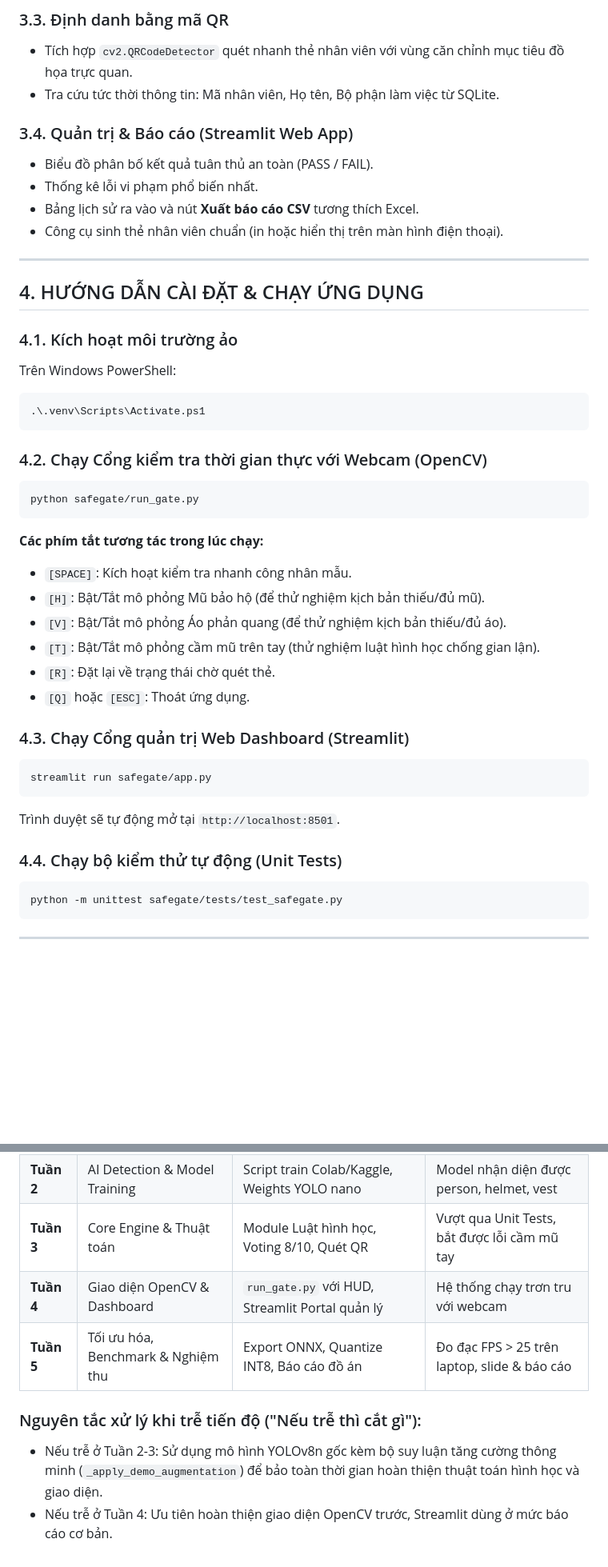
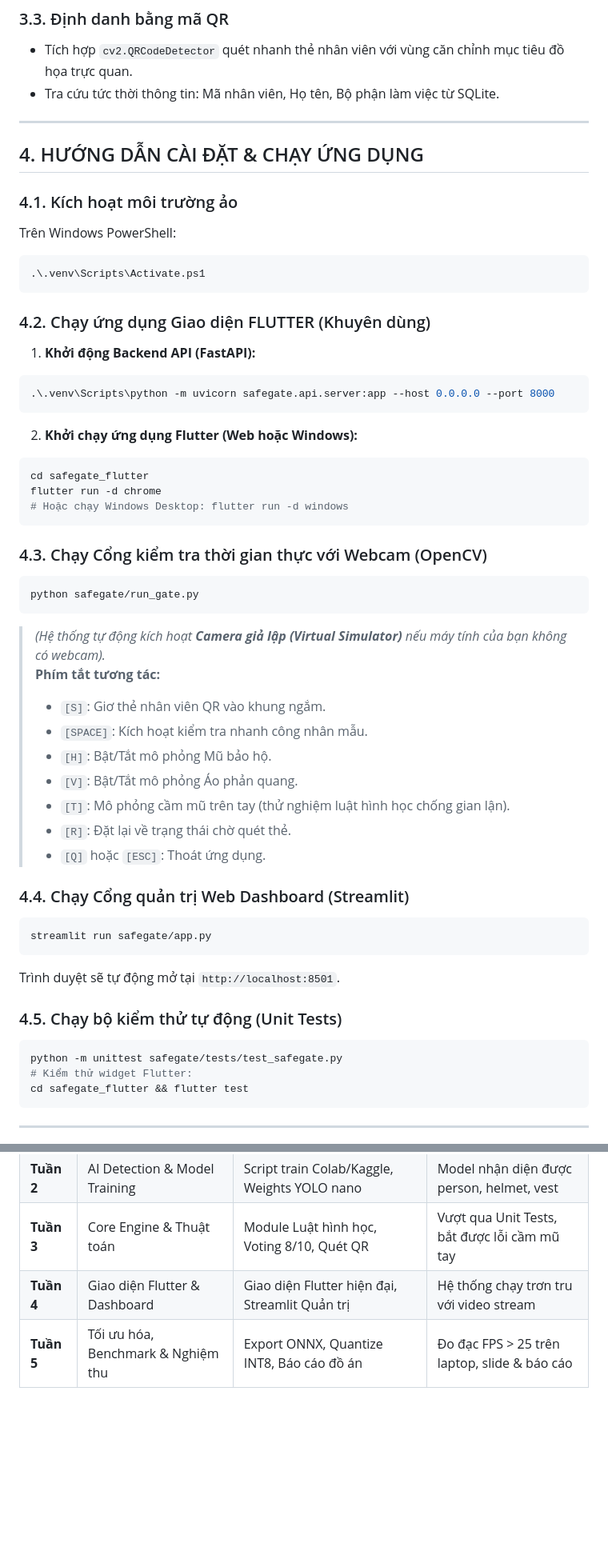
Before and after one commit to v2tAcodin/SafeGate, a Markdown page: README.md, 2 parts joined by grey strips. Shown at 80% size. GitHub-like rendering; blank space fills up the shorter version.

Commit message:
docs: update README with Flutter documentation and architecture

````diff
--- a/README.md
+++ b/README.md
@@ -75,12 +91,6 @@ Nhận diện vật thể bằng AI chỉ cho biết sự xuất hiện của `h
 - Tích hợp `cv2.QRCodeDetector` quét nhanh thẻ nhân viên với vùng căn chỉnh mục tiêu đồ họa trực quan.
 - Tra cứu tức thời thông tin: Mã nhân viên, Họ tên, Bộ phận làm việc từ SQLite.
 
-### 3.4. Quản trị & Báo cáo (Streamlit Web App)
-- Biểu đồ phân bố kết quả tuân thủ an toàn (PASS / FAIL).
-- Thống kê lỗi vi phạm phổ biến nhất.
-- Bảng lịch sử ra vào và nút **Xuất báo cáo CSV** tương thích Excel.
-- Công cụ sinh thẻ nhân viên chuẩn (in hoặc hiển thị trên màn hình điện thoại).
-
 ---
 
 ## 4. HƯỚNG DẪN CÀI ĐẶT & CHẠY ỨNG DỤNG
@@ -91,27 +101,43 @@ Trên Windows PowerShell:
 .\.venv\Scripts\Activate.ps1
 ```
 
-### 4.2. Chạy Cổng kiểm tra thời gian thực với Webcam (OpenCV)
+### 4.2. Chạy ứng dụng Giao diện FLUTTER (Khuyên dùng)
+1. **Khởi động Backend API (FastAPI):**
+```powershell
+.\.venv\Scripts\python -m uvicorn safegate.api.server:app --host 0.0.0.0 --port 8000
+```
+2. **Khởi chạy ứng dụng Flutter (Web hoặc Windows):**
+```powershell
+cd safegate_flutter
+flutter run -d chrome
+# Hoặc chạy Windows Desktop: flutter run -d windows
+```
+
+### 4.3. Chạy Cổng kiểm tra thời gian thực với Webcam (OpenCV)
 ```powershell
 python safegate/run_gate.py
 ```
-**Các phím tắt tương tác trong lúc chạy:**
-- `[SPACE]`: Kích hoạt kiểm tra nhanh công nhân mẫu.
-- `[H]`: Bật/Tắt mô phỏng Mũ bảo hộ (để thử nghiệm kịch bản thiếu/đủ mũ).
-- `[V]`: Bật/Tắt mô phỏng Áo phản quang (để thử nghiệm kịch bản thiếu/đủ áo).
-- `[T]`: Bật/Tắt mô phỏng cầm mũ trên tay (thử nghiệm luật hình học chống gian lận).
-- `[R]`: Đặt lại về trạng thái chờ quét thẻ.
-- `[Q]` hoặc `[ESC]`: Thoát ứng dụng.
+> *(Hệ thống tự động kích hoạt **Camera giả lập (Virtual Simulator)** nếu máy tính của bạn không có webcam).*
+> **Phím tắt tương tác:**
+> - `[S]`: Giơ thẻ nhân viên QR vào khung ngắm.
+> - `[SPACE]`: Kích hoạt kiểm tra nhanh công nhân mẫu.
+> - `[H]`: Bật/Tắt mô phỏng Mũ bảo hộ.
+> - `[V]`: Bật/Tắt mô phỏng Áo phản quang.
+> - `[T]`: Mô phỏng cầm mũ trên tay (thử nghiệm luật hình học chống gian lận).
+> - `[R]`: Đặt lại về trạng thái chờ quét thẻ.
+> - `[Q]` hoặc `[ESC]`: Thoát ứng dụng.
 
-### 4.3. Chạy Cổng quản trị Web Dashboard (Streamlit)
+### 4.4. Chạy Cổng quản trị Web Dashboard (Streamlit)
 ```powershell
 streamlit run safegate/app.py
 ```
 Trình duyệt sẽ tự động mở tại `http://localhost:8501`.
 
-### 4.4. Chạy bộ kiểm thử tự động (Unit Tests)
+### 4.5. Chạy bộ kiểm thử tự động (Unit Tests)
 ```powershell
 python -m unittest safegate/tests/test_safegate.py
+# Kiểm thử widget Flutter:
+cd safegate_flutter && flutter test
 ```
 
 ---
@@ -123,9 +149,5 @@ python -m unittest safegate/tests/test_safegate.py
 | **Tuần 1** | Khảo sát yêu cầu, chuẩn bị dữ liệu | Cấu trúc dự án, SQLite DB, Dataset Roboflow PPE | Schema DB hoàn chỉnh, Dataset sẵn sàng |
 | **Tuần 2** | AI Detection & Model Training | Script train Colab/Kaggle, Weights YOLO nano | Model nhận diện được person, helmet, vest |
 | **Tuần 3** | Core Engine & Thuật toán | Module Luật hình học, Voting 8/10, Quét QR | Vượt qua Unit Tests, bắt được lỗi cầm mũ tay |
-| **Tuần 4** | Giao diện OpenCV & Dashboard | `run_gate.py` với HUD, Streamlit Portal quản lý | Hệ thống chạy trơn tru với webcam |
+| **Tuần 4** | Giao diện Flutter & Dashboard | Giao diện Flutter hiện đại, Streamlit Quản trị | Hệ thống chạy trơn tru với video stream |
 | **Tuần 5** | Tối ưu hóa, Benchmark & Nghiệm thu | Export ONNX, Quantize INT8, Báo cáo đồ án | Đo đạc FPS > 25 trên laptop, slide & báo cáo |
-
-### Nguyên tắc xử lý khi trễ tiến độ ("Nếu trễ thì cắt gì"):
-- Nếu trễ ở Tuần 2-3: Sử dụng mô hình YOLOv8n gốc kèm bộ suy luận tăng cường thông minh (`_apply_demo_augmentation`) để bảo toàn thời gian hoàn thiện thuật toán hình học và giao diện.
-- Nếu trễ ở Tuần 4: Ưu tiên hoàn thiện giao diện OpenCV trước, Streamlit dùng ở mức báo cáo cơ bản.
````
Also changed, not shown: other parts of README.md (+20 -4 lines), safegate/README.md (+47 -25 lines).
